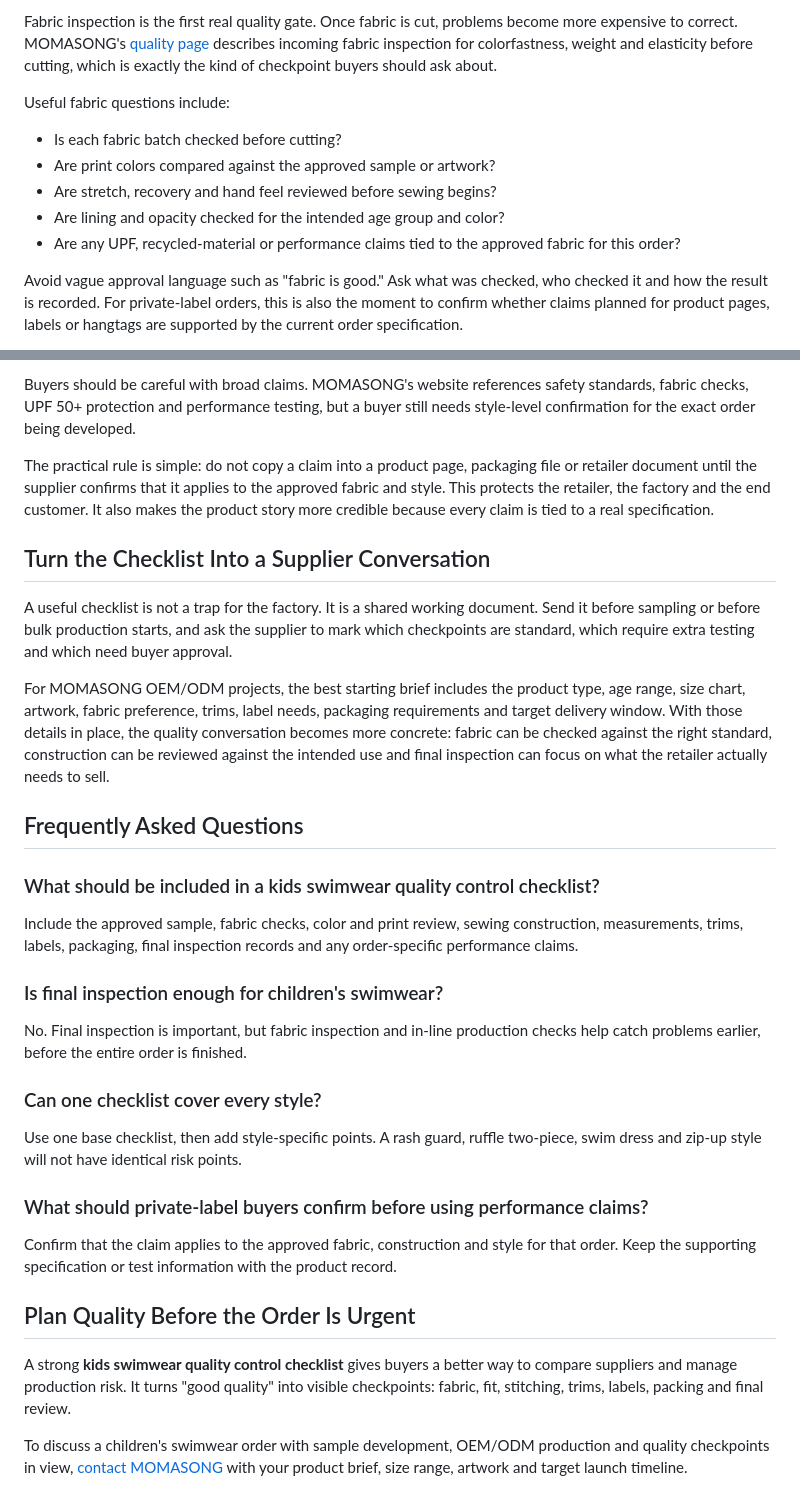
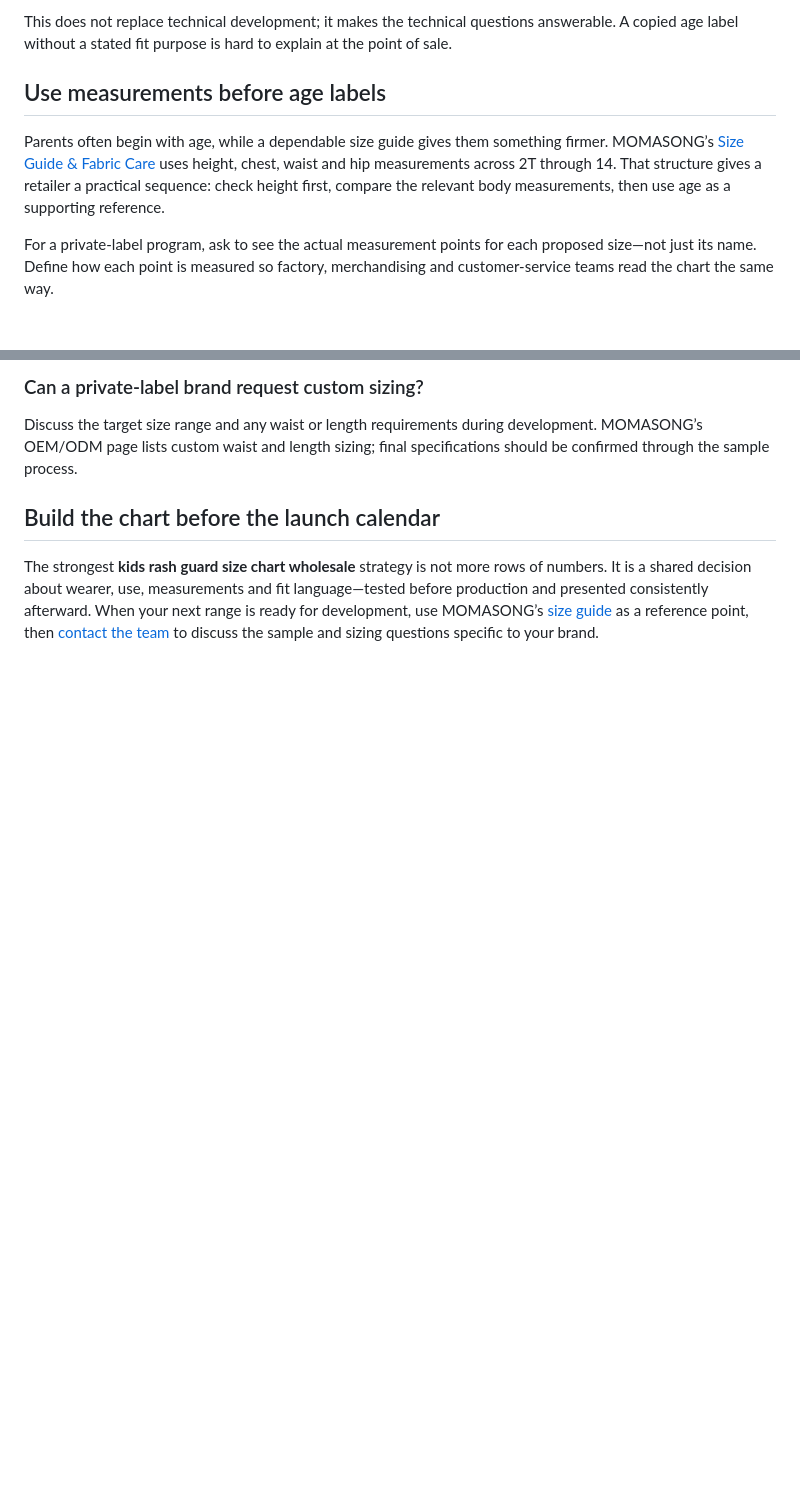
Before and after one commit to 1160320320-art/momasong001, a Markdown page: seo-articles/education/20261009.md, 2 parts joined by grey strips. Rendered like a GitHub page; blank space fills up the shorter version.

```diff
--- a/seo-articles/education/20261009.md
+++ b/seo-articles/education/20261009.md
@@ -46,13 +49,9 @@ MOMASONG's [OEM/ODM process](https://momasong.com/oem-odm) describes a workflow
 
-Fabric inspection is the first real quality gate. Once fabric is cut, problems become more expensive to correct. MOMASONG's [quality page](https://momasong.com/quality) describes incoming fabric inspection for colorfastness, weight and elasticity before cutting, which is exactly the kind of checkpoint buyers should ask about.
+This does not replace technical development; it makes the technical questions answerable. A copied age label without a stated fit purpose is hard to explain at the point of sale.
 
-Useful fabric questions include:
+## Use measurements before age labels
 
-- Is each fabric batch checked before cutting?
-- Are print colors compared against the approved sample or artwork?
-- Are stretch, recovery and hand feel reviewed before sewing begins?
-- Are lining and opacity checked for the intended age group and color?
-- Are any UPF, recycled-material or performance claims tied to the approved fabric for this order?
+Parents often begin with age, while a dependable size guide gives them something firmer. MOMASONG’s [Size Guide & Fabric Care](https://momasong.com/size-guide) uses height, chest, waist and hip measurements across 2T through 14. That structure gives a retailer a practical sequence: check height first, compare the relevant body measurements, then use age as a supporting reference.
 
-Avoid vague approval language such as "fabric is good." Ask what was checked, who checked it and how the result is recorded. For private-label orders, this is also the moment to confirm whether claims planned for product pages, labels or hangtags are supported by the current order specification.
+For a private-label program, ask to see the actual measurement points for each proposed size—not just its name. Define how each point is measured so factory, merchandising and customer-service teams read the chart the same way.
 
@@ -109,34 +103,8 @@ Review size and color ratios, individual packaging, carton labels and any retail
 
-Buyers should be careful with broad claims. MOMASONG's website references safety standards, fabric checks, UPF 50+ protection and performance testing, but a buyer still needs style-level confirmation for the exact order being developed.
+### Can a private-label brand request custom sizing?
 
-The practical rule is simple: do not copy a claim into a product page, packaging file or retailer document until the supplier confirms that it applies to the approved fabric and style. This protects the retailer, the factory and the end customer. It also makes the product story more credible because every claim is tied to a real specification.
+Discuss the target size range and any waist or length requirements during development. MOMASONG’s OEM/ODM page lists custom waist and length sizing; final specifications should be confirmed through the sample process.
 
-## Turn the Checklist Into a Supplier Conversation
+## Build the chart before the launch calendar
 
-A useful checklist is not a trap for the factory. It is a shared working document. Send it before sampling or before bulk production starts, and ask the supplier to mark which checkpoints are standard, which require extra testing and which need buyer approval.
-
-For MOMASONG OEM/ODM projects, the best starting brief includes the product type, age range, size chart, artwork, fabric preference, trims, label needs, packaging requirements and target delivery window. With those details in place, the quality conversation becomes more concrete: fabric can be checked against the right standard, construction can be reviewed against the intended use and final inspection can focus on what the retailer actually needs to sell.
-
-## Frequently Asked Questions
-
-### What should be included in a kids swimwear quality control checklist?
-
-Include the approved sample, fabric checks, color and print review, sewing construction, measurements, trims, labels, packaging, final inspection records and any order-specific performance claims.
-
-### Is final inspection enough for children's swimwear?
-
-No. Final inspection is important, but fabric inspection and in-line production checks help catch problems earlier, before the entire order is finished.
-
-### Can one checklist cover every style?
-
-Use one base checklist, then add style-specific points. A rash guard, ruffle two-piece, swim dress and zip-up style will not have identical risk points.
-
-### What should private-label buyers confirm before using performance claims?
-
-Confirm that the claim applies to the approved fabric, construction and style for that order. Keep the supporting specification or test information with the product record.
-
-## Plan Quality Before the Order Is Urgent
-
-A strong **kids swimwear quality control checklist** gives buyers a better way to compare suppliers and manage production risk. It turns "good quality" into visible checkpoints: fabric, fit, stitching, trims, labels, packing and final review.
-
-To discuss a children's swimwear order with sample development, OEM/ODM production and quality checkpoints in view, [contact MOMASONG](https://momasong.com/contact) with your product brief, size range, artwork and target launch timeline.
+The strongest **kids rash guard size chart wholesale** strategy is not more rows of numbers. It is a shared decision about wearer, use, measurements and fit language—tested before production and presented consistently afterward. When your next range is ready for development, use MOMASONG’s [size guide](https://momasong.com/size-guide) as a reference point, then [contact the team](https://momasong.com/contact) to discuss the sample and sizing questions specific to your brand.
```
Also changed, not shown: other parts of seo-articles/education/20261009.md (+54 -56 lines), seo-articles/assets/20261009/quality-fabric-qc.jpg (added), seo-articles/assets/20261009/sewing-workshop.jpg (added).
